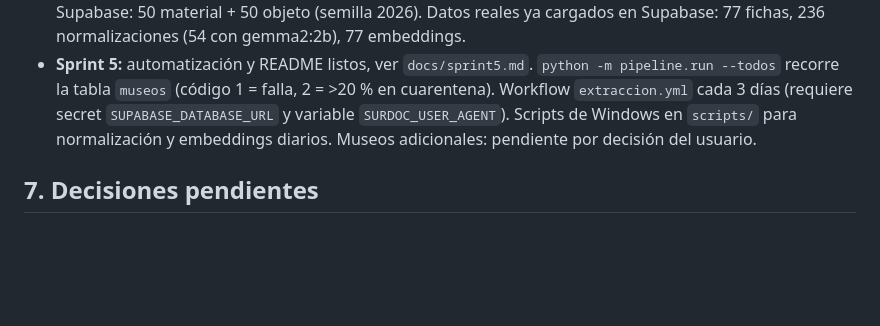
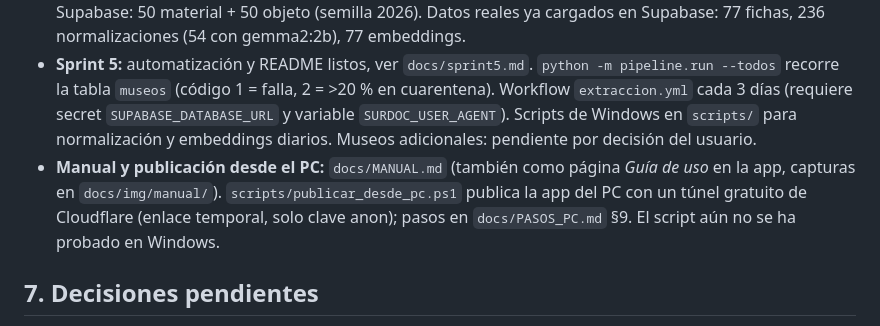
Before and after one commit to maracenam/Proyecto-IA-Museos, a Markdown page: CLAUDE.md, the part around the change. GitHub-like rendering; blank space fills up the shorter version.

```diff
--- a/CLAUDE.md
+++ b/CLAUDE.md
@@ -115,6 +115,7 @@ Inicialmente se analizó la ficha `/registro/24-4` ("Mesa ratona") y la portada.
 - **Sprint 4:** listo, ver `docs/sprint4.md`. Modelo de embeddings `intfloat/multilingual-e5-small` (10/10 consultas de prueba con acierto en el top 5, precisión@5 0,68). `python -m pipeline.embed generar|evaluar` (grupo `embed`, PyTorch CPU). Función `buscar_fichas` en Supabase; página Buscar en la app. Pendiente: generar embeddings en Supabase y confirmar memoria en Streamlit Cloud (~1 GB en local).
 - **Muestra de calidad:** se revisa en la app (Revisión → Muestra de calidad), no en CSV. Tabla `muestra_calidad` y función `responder_muestra` (migración 008, aplicada en Supabase). Muestra creada en Supabase: 50 material + 50 objeto (semilla 2026). Datos reales ya cargados en Supabase: 77 fichas, 236 normalizaciones (54 con gemma2:2b), 77 embeddings.
 - **Sprint 5:** automatización y README listos, ver `docs/sprint5.md`. `python -m pipeline.run --todos` recorre la tabla `museos` (código 1 = falla, 2 = >20 % en cuarentena). Workflow `extraccion.yml` cada 3 días (requiere secret `SUPABASE_DATABASE_URL` y variable `SURDOC_USER_AGENT`). Scripts de Windows en `scripts/` para normalización y embeddings diarios. Museos adicionales: pendiente por decisión del usuario.
+- **Manual y publicación desde el PC:** `docs/MANUAL.md` (también como página *Guía de uso* en la app, capturas en `docs/img/manual/`). `scripts/publicar_desde_pc.ps1` publica la app del PC con un túnel gratuito de Cloudflare (enlace temporal, solo clave anon); pasos en `docs/PASOS_PC.md` §9. El script aún no se ha probado en Windows.
 
 ## 7. Decisiones pendientes
 
```
Also changed, not shown: README.md (+2 -0 lines), docs/MANUAL.md (added, +119 -0 lines), docs/PASOS_PC.md (+28 -0 lines), docs/img/manual/1_filtros.png (added), docs/img/manual/2_trazabilidad.png (added), docs/img/manual/3_buscar.png (added), docs/img/manual/4_inicio_sesion.png (added), docs/img/manual/5_muestra.png (added), 6 other files.
